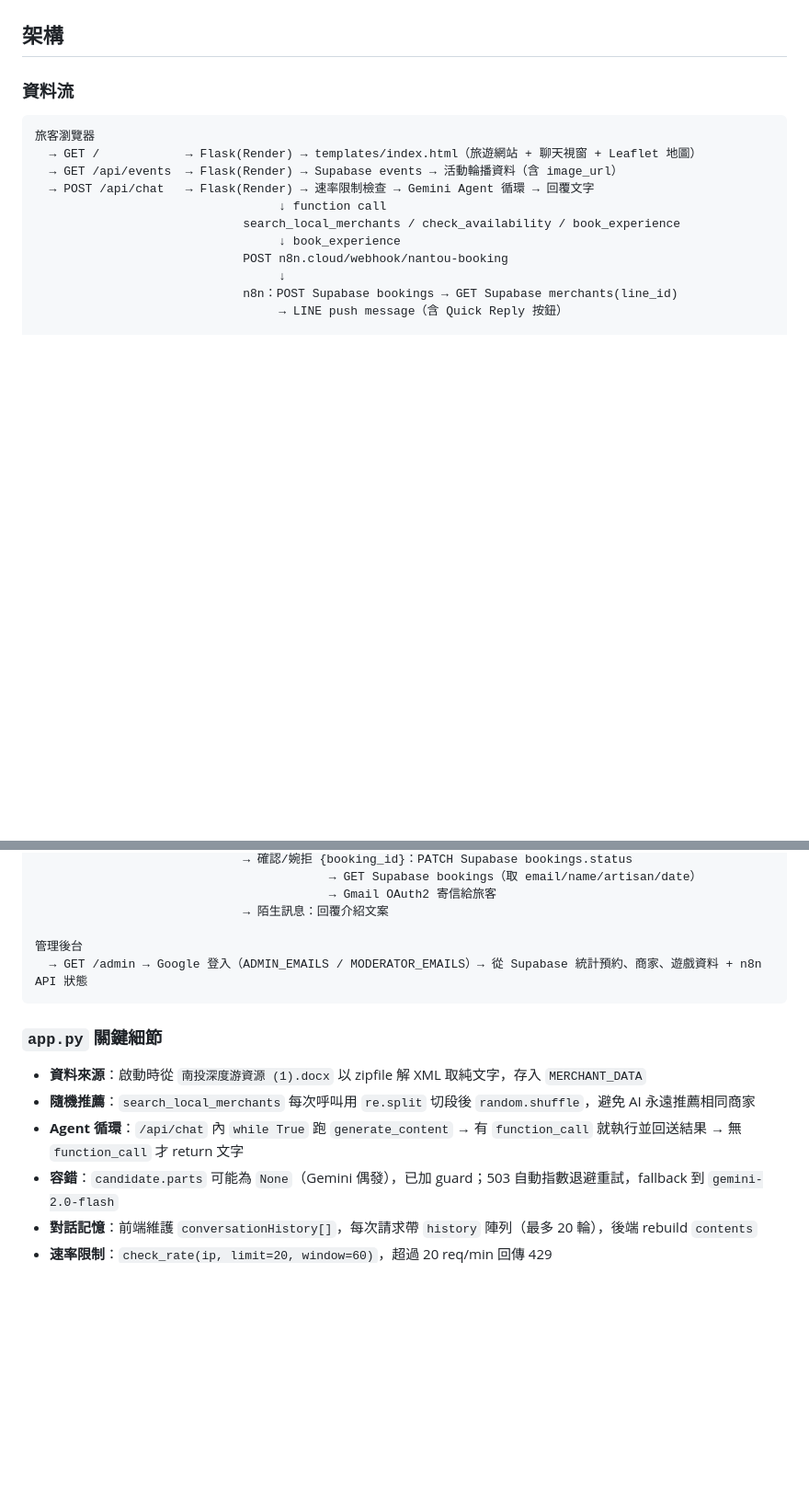
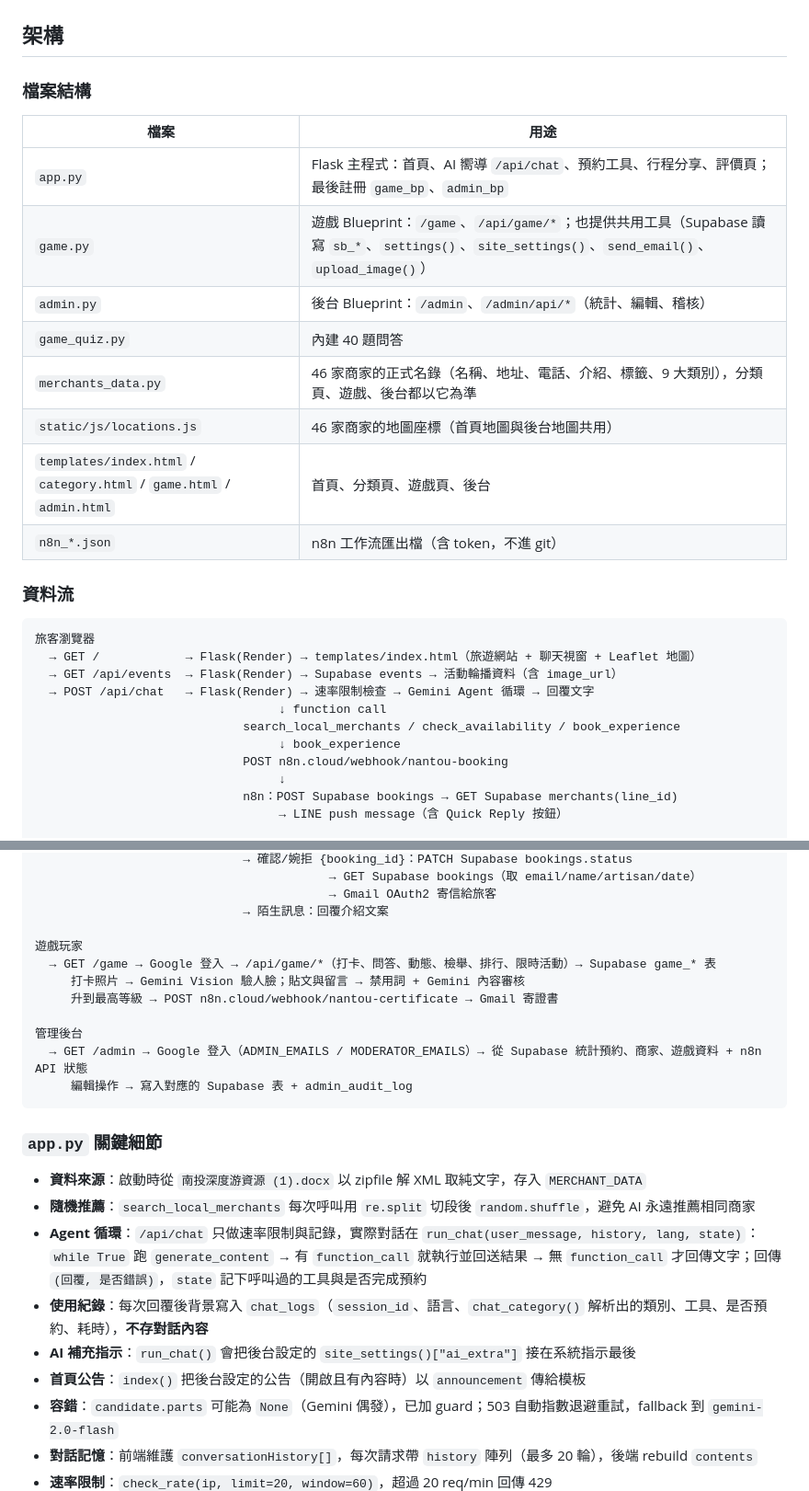
Before and after one commit to djieeeee0613/-test1, a Markdown page: CLAUDE.md, 2 parts joined by grey strips. Shown at 92% size. GitHub-like rendering; blank space fills up the shorter version.

Commit message:
docs: refresh CLAUDE.md for game, admin and file layout
Co-Authored-By: Claude Opus 5.5 <noreply@anthropic.com>

````diff
--- a/CLAUDE.md
+++ b/CLAUDE.md
@@ -46,6 +53,19 @@ Render 環境變數（在 Render dashboard 設定）：
 - `N8N_API_KEY`（後台讀取 n8n 工作流狀態，選填）
 
 ## 架構
+
+### 檔案結構
+
+| 檔案 | 用途 |
+|------|------|
+| `app.py` | Flask 主程式：首頁、AI 嚮導 `/api/chat`、預約工具、行程分享、評價頁；最後註冊 `game_bp`、`admin_bp` |
+| `game.py` | 遊戲 Blueprint：`/game`、`/api/game/*`；也提供共用工具（Supabase 讀寫 `sb_*`、`settings()`、`site_settings()`、`send_email()`、`upload_image()`） |
+| `admin.py` | 後台 Blueprint：`/admin`、`/admin/api/*`（統計、編輯、稽核） |
+| `game_quiz.py` | 內建 40 題問答 |
+| `merchants_data.py` | 46 家商家的正式名錄（名稱、地址、電話、介紹、標籤、9 大類別），分類頁、遊戲、後台都以它為準 |
+| `static/js/locations.js` | 46 家商家的地圖座標（首頁地圖與後台地圖共用） |
+| `templates/index.html` / `category.html` / `game.html` / `admin.html` | 首頁、分類頁、遊戲頁、後台 |
+| `n8n_*.json` | n8n 工作流匯出檔（含 token，不進 git） |
 
 ### 資料流
 
@@ -74,15 +94,24 @@ Render 環境變數（在 Render dashboard 設定）：
                                          → Gmail OAuth2 寄信給旅客
                              → 陌生訊息：回覆介紹文案
 
+遊戲玩家
+  → GET /game → Google 登入 → /api/game/*（打卡、問答、動態、檢舉、排行、限時活動）→ Supabase game_* 表
+     打卡照片 → Gemini Vision 驗人臉；貼文與留言 → 禁用詞 + Gemini 內容審核
+     升到最高等級 → POST n8n.cloud/webhook/nantou-certificate → Gmail 寄證書
+
 管理後台
   → GET /admin → Google 登入（ADMIN_EMAILS / MODERATOR_EMAILS）→ 從 Supabase 統計預約、商家、遊戲資料 + n8n API 狀態
+     編輯操作 → 寫入對應的 Supabase 表 + admin_audit_log
 ```
 
 ### `app.py` 關鍵細節
 
 - **資料來源**：啟動時從 `南投深度游資源 (1).docx` 以 zipfile 解 XML 取純文字，存入 `MERCHANT_DATA`
 - **隨機推薦**：`search_local_merchants` 每次呼叫用 `re.split` 切段後 `random.shuffle`，避免 AI 永遠推薦相同商家
-- **Agent 循環**：`/api/chat` 內 `while True` 跑 `generate_content` → 有 `function_call` 就執行並回送結果 → 無 `function_call` 才 return 文字
+- **Agent 循環**：`/api/chat` 只做速率限制與記錄，實際對話在 `run_chat(user_message, history, lang, state)`：`while True` 跑 `generate_content` → 有 `function_call` 就執行並回送結果 → 無 `function_call` 才回傳文字；回傳 `(回覆, 是否錯誤)`，`state` 記下呼叫過的工具與是否完成預約
+- **使用紀錄**：每次回覆後背景寫入 `chat_logs`（`session_id`、語言、`chat_category()` 解析出的類別、工具、是否預約、耗時），**不存對話內容**
+- **AI 補充指示**：`run_chat()` 會把後台設定的 `site_settings()["ai_extra"]` 接在系統指示最後
+- **首頁公告**：`index()` 把後台設定的公告（開啟且有內容時）以 `announcement` 傳給模板
 - **容錯**：`candidate.parts` 可能為 `None`（Gemini 偶發），已加 guard；503 自動指數退避重試，fallback 到 `gemini-2.0-flash`
 - **對話記憶**：前端維護 `conversationHistory[]`，每次請求帶 `history` 陣列（最多 20 輪），後端 rebuild `contents`
 - **速率限制**：`check_rate(ip, limit=20, window=60)`，超過 20 req/min 回傳 429
````
Also changed, not shown: other parts of CLAUDE.md (+19 -3 lines).
